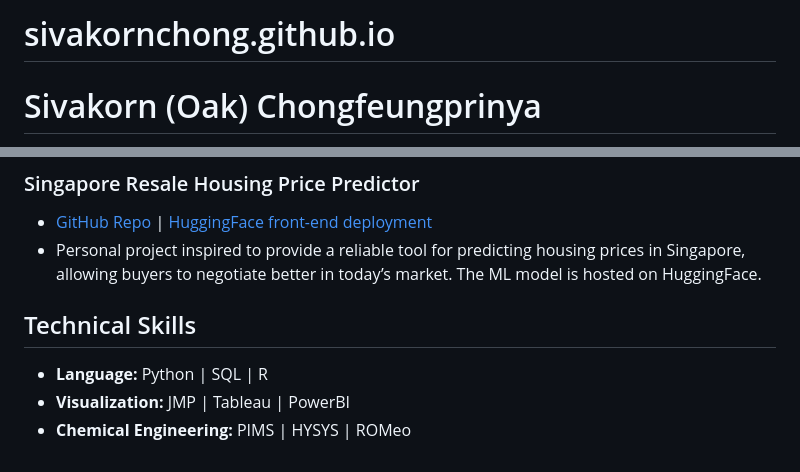
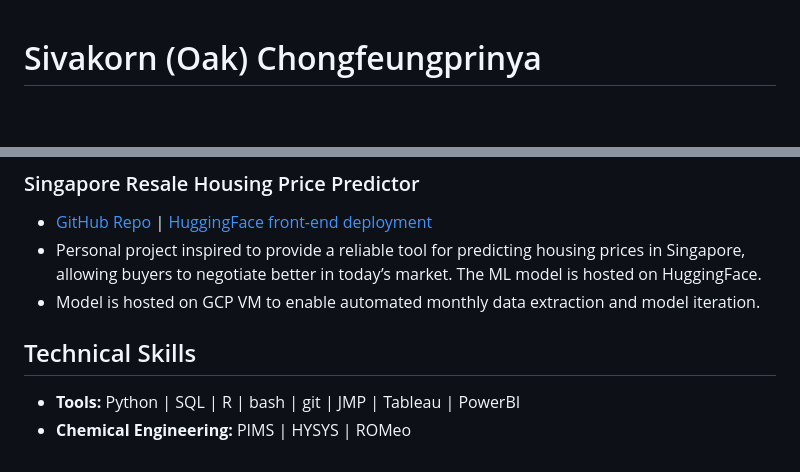
Before and after one commit to sivakornchong/sivakornchong.github.io, a Markdown page: README.md, 2 parts joined by grey strips. Rendered like a GitHub page; blank space fills up the shorter version.

```diff
--- a/README.md
+++ b/README.md
@@ -1,5 +1,3 @@
-# sivakornchong.github.io
-
 # Sivakorn (Oak) Chongfeungprinya
 
 - **Location:** Vancouver, BC V5Y2A5
@@ -54,9 +52,9 @@
 
 - [GitHub Repo](https://github.com/sivakornchong/hdb_project) | [HuggingFace front-end deployment](https://huggingface.co/spaces/sivakornchong/HDB_resale_predict)
 - Personal project inspired to provide a reliable tool for predicting housing prices in Singapore, allowing buyers to negotiate better in today’s market. The ML model is hosted on HuggingFace.
+- Model is hosted on GCP VM to enable automated monthly data extraction and model iteration.
 
 ## Technical Skills
 
-- **Language:** Python | SQL | R
-- **Visualization:** JMP | Tableau | PowerBI
+- **Tools:** Python | SQL | R | bash | git | JMP | Tableau | PowerBI
 - **Chemical Engineering:** PIMS | HYSYS | ROMeo
```
